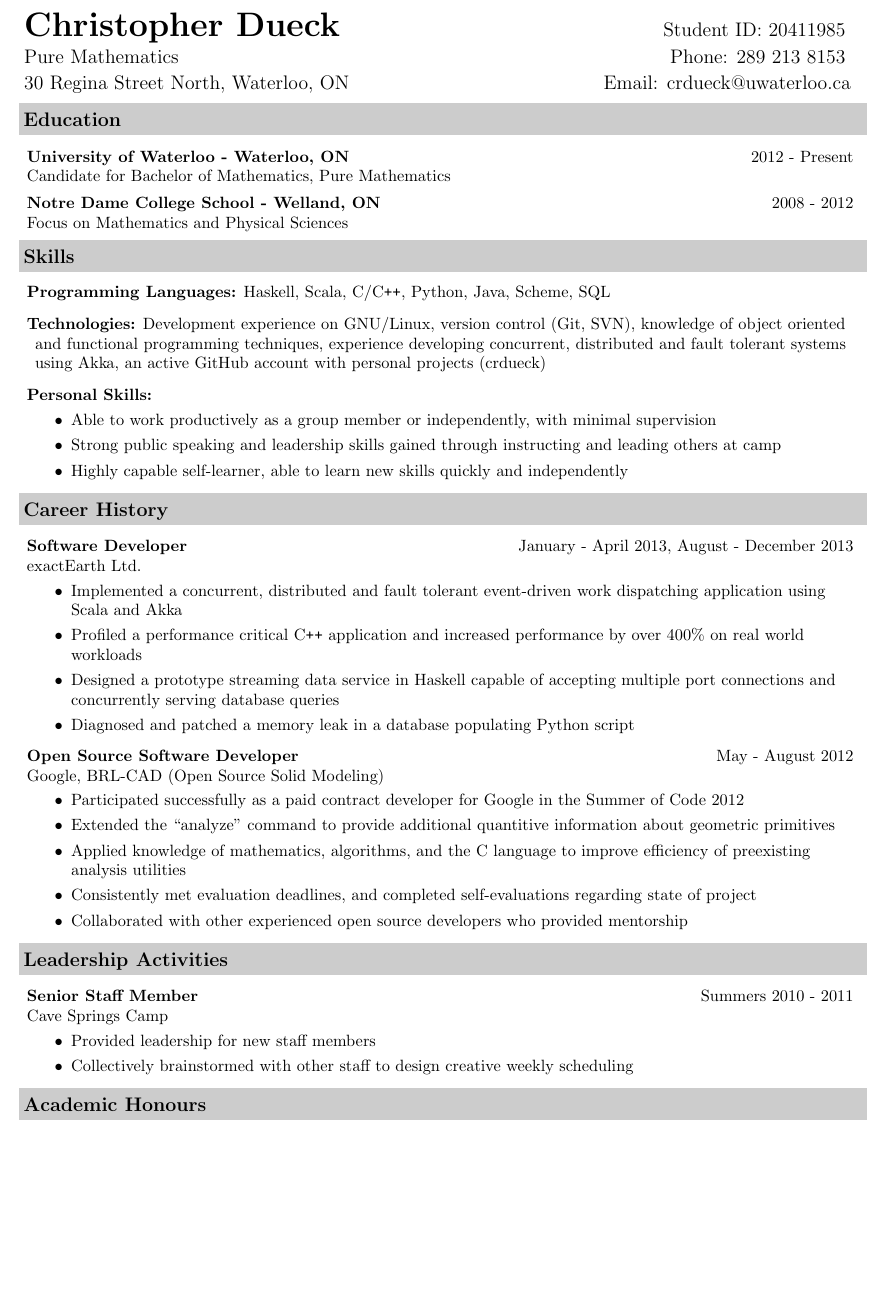
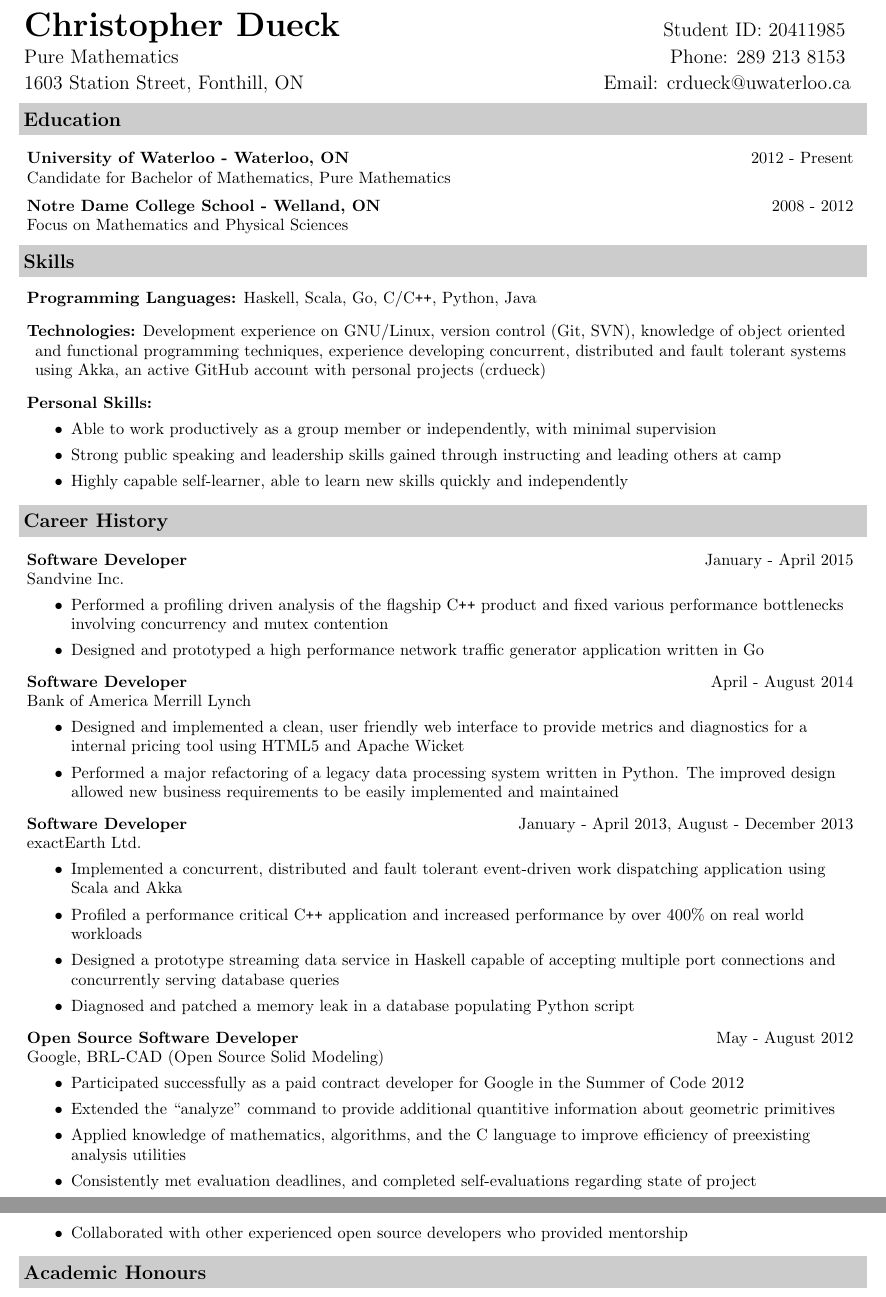
Before and after one commit to crdueck/resume, a LaTeX CV (resume.tex): part of the page before the commit and two parts of pages 1 and 2 of 2 after it, the two joined at a grey line, cut so that both start at the same text, the shorter picture padded with empty space. Compiled offline with pdfLaTeX.

Commit message:
hasty update

```diff
--- a/resume.tex
+++ b/resume.tex
@@ -38,7 +38,7 @@
 
 \resheader{Christopher Dueck} {Student ID: 20411985}
 {Pure Mathematics} {Phone: 289 213 8153}
-{30 Regina Street North, Waterloo, ON} {Email: \href{mailto:crdueck@uwaterloo.ca}{crdueck@uwaterloo.ca}}
+{1603 Station Street, Fonthill, ON} {Email: \href{mailto:crdueck@uwaterloo.ca}{crdueck@uwaterloo.ca}}
 
 \resheading{Education}
 \begin{description}
@@ -48,10 +48,7 @@
 
 \resheading{Skills}
 \begin{description}
-    \resitem{Programming Languages:} {Haskell, Scala, C/C\texttt{++}, Python, Java, Scheme, SQL}
-    %\resitem{Technologies:}{\textbf{based on job description} Development
-    %experience on GNU/Linux, version control (Git, SVN), mathematics software
-    %(GNU Octave, Sage Math), 3D modeling/raytracing (BRL-CAD), computer graphics (OpenGL), database and persistance experience (PostgreSQL, Redis), an active GitHub account (crdueck)}
+    \resitem{Programming Languages:} {Haskell, Scala, Go, C/C\texttt{++}, Python, Java}
     \resitem{Technologies:} {Development experience on GNU/Linux, version control (Git, SVN), knowledge of object oriented and functional programming techniques, experience developing concurrent, distributed and fault tolerant systems using Akka, an active GitHub account with personal projects (\href{https://github.com/crdueck}{crdueck})}
     \resitem{Personal Skills:}{\vspace{-4pt}
     \begin{itemize}
@@ -63,6 +60,16 @@
 
 \resheading{Career History}
 \begin{description}
+    \ressubheading{Software Developer} {January - April 2015} {Sandvine Inc.}
+    \begin{itemize}
+         \item{Performed a profiling driven analysis of the flagship C\texttt{++} product and fixed various performance bottlenecks involving concurrency and mutex contention}
+         \item{Designed and prototyped a high performance network traffic generator application written in Go}
+    \end{itemize}
+    \ressubheading{Software Developer} {April - August 2014} {Bank of America Merrill Lynch}
+    \begin{itemize}
+        \item{Designed and implemented a clean, user friendly web interface to provide metrics and diagnostics for a internal pricing tool using HTML5 and Apache Wicket}
+        \item{Performed a major refactoring of a legacy data processing system written in Python. The improved design allowed new business requirements to be easily implemented and maintained}
+    \end{itemize}
     \ressubheading{Software Developer} {January - April 2013, August - December 2013} {exactEarth Ltd.}
     \begin{itemize}
         \item{Implemented a concurrent, distributed and fault tolerant event-driven work dispatching application using Scala and Akka}
@@ -80,36 +87,6 @@
     \end{itemize}
 \end{description}
 
-%\ressubheading {High Ropes Course Instructor} {Summers 2010 - 2011} {Cave Springs Camp}
-    %\begin{itemize}
-        %\item {Responsible for the safety and well-being of participants}
-        %\item {Instructed staff in proper climbing safety and belaying techniques}
-        %\item {Conducted takedown and set up of climbing equipment}
-    %\end{itemize}
-%\begin{description}
-    %\item {\textbf{Climbing:}}
-    %\begin{itemize}
-        %\item {Proper use of various belaying devices (ATC, GriGri, Figure-8, etc)}
-        %\item {Set up of Static and Dynamic belay systems}
-        %\item {Wide knowledge of climbing related knots}
-        %\item {Instructional experience regarding harnessing, dealing with climber's anxiety and teaching proper belaying and spotting techniques}
-    %\end{itemize}
-%\end{description}
-
-\resheading{Leadership Activities}
-\begin{description}
-    \ressubheading{Senior Staff Member} {Summers 2010 - 2011} {Cave Springs Camp}
-    \begin{itemize}
-        \item{Provided leadership for new staff members}
-        \item{Collectively brainstormed with other staff to design creative weekly scheduling}
-    \end{itemize}
-    %\ressubheading{Camp Counsellor} {Summer 2009} {Cave Springs Camp}
-    %\begin{itemize}
-        %\item{Counselled for youth aged 9 - 18}
-        %\item{Scheduled day-to-day activities such as archery, hiking, swimming, canoeing and outdoor camping}
-    %\end{itemize}
-\end{description}
-
 \resheading{Academic Honours}
 \begin{description}
     \resitem{President's Scholarship} {University of Waterloo \hfill 2012}
```
